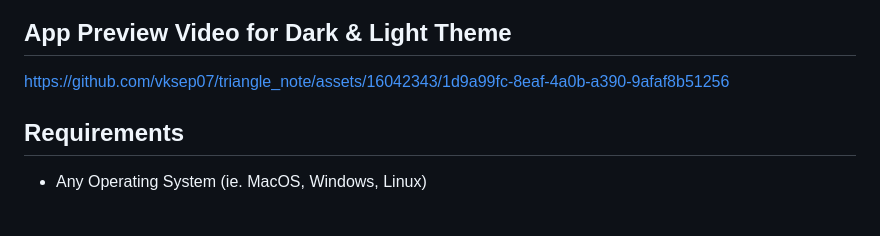
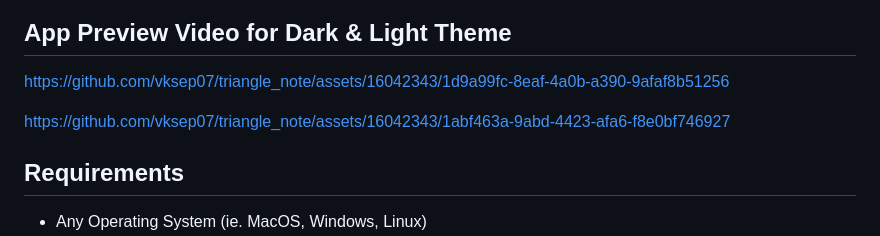
Before and after one commit to vksep07/triangle_note, a Markdown page: README.md, the part around the change. Drawn GitHub-style; blank space fills up the shorter version.

```diff
--- a/README.md
+++ b/README.md
@@ -47,6 +47,7 @@ The project employs a clean architecture approach, with a structured folder brea
 https://github.com/vksep07/triangle_note/assets/16042343/1d9a99fc-8eaf-4a0b-a390-9afaf8b51256
 
 
+https://github.com/vksep07/triangle_note/assets/16042343/1abf463a-9abd-4423-afa6-f8e0bf746927
 
 
 ## Requirements
```
